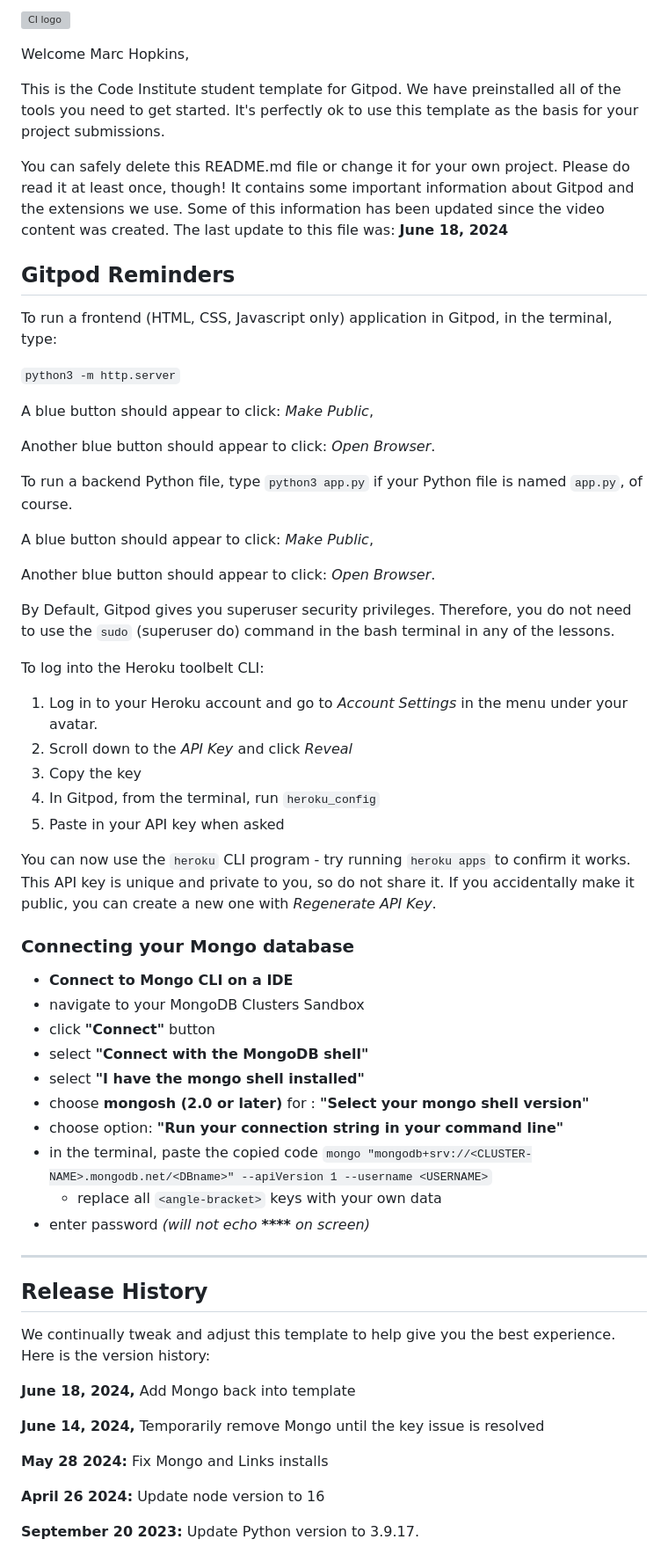
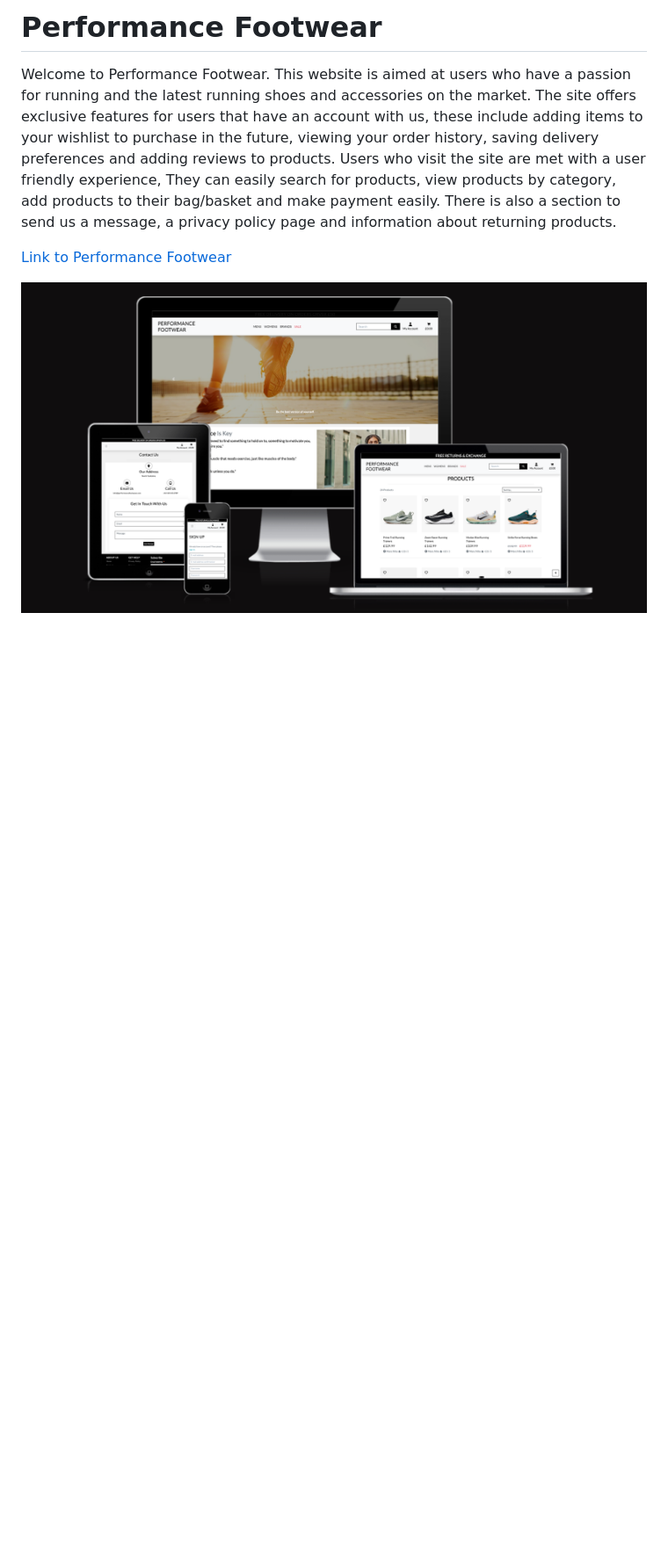
Before and after one commit to Marchopkins96/-Performance-Footwear, a Markdown page: README.md, the part around the change printed below. Shown: that part at 88% size. GitHub-like rendering; pictures changed too: documentation/readme_images/responsive.png (added); blank space fills up the shorter version; grey boxes are pictures that could not be loaded.

Commit message:
Add Introduction section to readme

```diff
--- a/README.md
+++ b/README.md
@@ -1,65 +1,10 @@
-![CI logo](https://codeinstitute.s3.amazonaws.com/fullstack/ci_logo_small.png)
+# Performance Footwear
 
-Welcome Marc Hopkins,
+Welcome to Performance Footwear. This website is aimed at users who have a passion for running and the latest running shoes and accessories on the market.
+The site offers exclusive features for users that have an account with us, these include adding items to your wishlist to purchase in the future, viewing your order history, saving delivery preferences and adding reviews to products.
+Users who visit the site are met with a user friendly experience, They can easily search for products, view products by category, add products to their bag/basket and make payment easily. There is also a section to send us a message, a privacy policy page and information about returning products.
 
-This is the Code Institute student template for Gitpod. We have preinstalled all of the tools you need to get started. It's perfectly ok to use this template as the basis for your project submissions.
+[Link to Performance Footwear](https://performance-footwear-ed28bb401f1b.herokuapp.com/)
 
-You can safely delete this README.md file or change it for your own project. Please do read it at least once, though! It contains some important information about Gitpod and the extensions we use. Some of this information has been updated since the video content was created. The last update to this file was: **June 18, 2024**
+![Home Screen](documentation/readme_images/responsive.png)
 
-## Gitpod Reminders
-
-To run a frontend (HTML, CSS, Javascript only) application in Gitpod, in the terminal, type:
-
-`python3 -m http.server`
-
-A blue button should appear to click: _Make Public_,
-
-Another blue button should appear to click: _Open Browser_.
-
-To run a backend Python file, type `python3 app.py` if your Python file is named `app.py`, of course.
-
-A blue button should appear to click: _Make Public_,
-
-Another blue button should appear to click: _Open Browser_.
-
-By Default, Gitpod gives you superuser security privileges. Therefore, you do not need to use the `sudo` (superuser do) command in the bash terminal in any of the lessons.
-
-To log into the Heroku toolbelt CLI:
-
-1. Log in to your Heroku account and go to *Account Settings* in the menu under your avatar.
-2. Scroll down to the *API Key* and click *Reveal*
-3. Copy the key
-4. In Gitpod, from the terminal, run `heroku_config`
-5. Paste in your API key when asked
-
-You can now use the `heroku` CLI program - try running `heroku apps` to confirm it works. This API key is unique and private to you, so do not share it. If you accidentally make it public, you can create a new one with _Regenerate API Key_.
-
-### Connecting your Mongo database
-
-- **Connect to Mongo CLI on a IDE**
-- navigate to your MongoDB Clusters Sandbox
-- click **"Connect"** button
-- select **"Connect with the MongoDB shell"**
-- select **"I have the mongo shell installed"**
-- choose **mongosh (2.0 or later)** for : **"Select your mongo shell version"**
-- choose option: **"Run your connection string in your command line"**
-- in the terminal, paste the copied code `mongo "mongodb+srv://<CLUSTER-NAME>.mongodb.net/<DBname>" --apiVersion 1 --username <USERNAME>`
-  - replace all `<angle-bracket>` keys with your own data
-- enter password _(will not echo **\*\*\*\*** on screen)_
-
-------
-
-## Release History
-
-We continually tweak and adjust this template to help give you the best experience. Here is the version history:
-
-**June 18, 2024,** Add Mongo back into template
-
-**June 14, 2024,** Temporarily remove Mongo until the key issue is resolved
-
-**May 28 2024:** Fix Mongo and Links installs
-
-**April 26 2024:** Update node version to 16
-
-**September 20 2023:** Update Python version to 3.9.17.
-
```
Also changed, not shown: other parts of README.md (+1 -66 lines).
